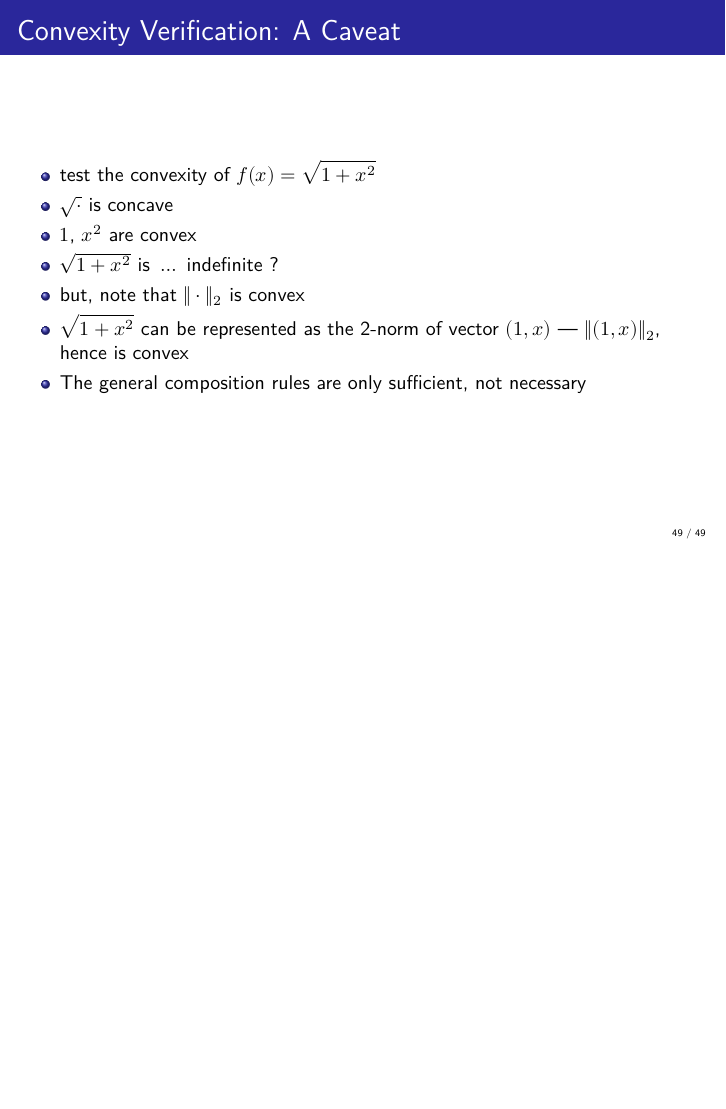
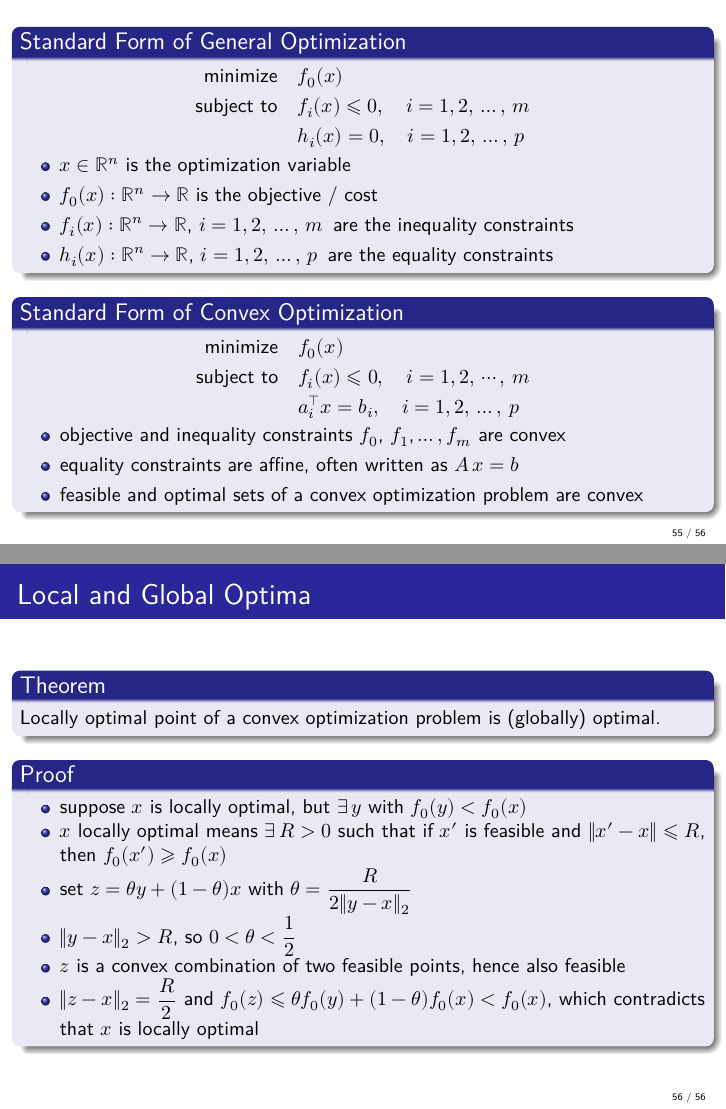
Before and after one commit to chang-ye-tu/fin, LaTeX slides (note/note06.tex): page 49 of 49 before the commit and pages 55 and 56 of 56 after it, the two joined at a grey line, the shorter picture padded with empty space. Compiled offline with XeLaTeX.

Commit message:
Update note06

```diff
--- a/note/note06.tex
+++ b/note/note06.tex
@@ -1166,13 +1117,57 @@
     \item $\ds\sqrt{1 + x^2}$ can be represented as the 2-norm of vector $(1, x)$ --- $\ds\|(1, x)\|_2$, hence is convex
     \item The general composition rules are only sufficient, not necessary
   \end{itemize}
-
 \end{frame}
 
-%\subbegin{frame}{Outline}
-%\begin{frame}
-%  \tableofcontents
-%\end{frame}
+\begin{frame}
+  \begin{block}{Standard Form of General Optimization}
+    \vspace{-5mm}
+    \begin{align*}
+      \text{minimize}\quad &f_0(x) \\
+      \text{subject to}\quad &f_i(x)\leqslant 0, \quad i = 1, 2,\,\ldots,\,m \\
+      \qquad\qquad &h_i(x) = 0, \quad i = 1, 2,\,\ldots,\,p \\
+    \end{align*}
+
+    \vspace{-9mm}
+    \begin{itemize}
+      \item $\ds x\in\mathbb{R}^n$ is the optimization variable
+      \item $\ds f_0(x):\mathbb{R}^n\to\mathbb{R}$ is the objective / cost
+      \item $\ds f_i(x):\mathbb{R}^n\to\mathbb{R}$, $i = 1, 2,\,\ldots,\,m\,$ are the inequality constraints
+      \item $\ds h_i(x):\mathbb{R}^n\to\mathbb{R}$, $i = 1, 2,\,\ldots,\,p\,$ are the equality constraints
+    \end{itemize}
+  \end{block}
+
+  \begin{block}{Standard Form of Convex Optimization}
+  \vspace{-5mm}
+  \begin{align*}
+    \text{minimize}\quad &f_0(x) \\
+    \text{subject to}\quad &f_i(x)\leqslant 0, \quad i = 1, 2,\,\cdots,\,m \\
+    \qquad\qquad &a_i^\top x = b_i, \quad i = 1, 2,\,\ldots,\,p
+  \end{align*}
+  \vspace{-8mm}
+  \begin{itemize}
+    \item objective and inequality constraints $f_0$, $f_1$,$\,\ldots,\,$$f_m$ are convex
+    \item equality constraints are affine, often written as $\ds A\,x = b$
+    \item feasible and optimal sets of a convex optimization problem are convex
+  \end{itemize}
+  \end{block}
+\end{frame}
+
+\begin{frame}{Local and Global Optima}
+  \begin{thm}
+    Locally optimal point of a convex optimization problem is (globally) optimal.
+  \end{thm}
+  \begin{prf}
+    \begin{itemize}\setlength\itemsep{0em}
+      \item suppose $x$ is locally optimal, but $\exists\,y$ with $f_0(y) < f_0(x)$
+      \item $x$ locally optimal means $\exists\, R > 0$ such that if $x'$ is feasible and $\|x' - x\|\leqslant R$, then $f_0(x')\geqslant f_0(x)$
+      \item set $\ds z = \theta y + (1 - \theta) x$ with $\ds\theta = \frac{R}{2\|y - x\|_2}$
+      \item $\ds\|y - x\|_2 > R$, so $\ds 0 < \theta < \frac{1}{2}$
+      \item $z$ is a convex combination of two feasible points, hence also feasible
+      \item $\ds\|z - x\|_2 = \frac{R}{2}$ and $f_0(z)\leqslant\theta f_0(y) + (1 - \theta) f_0(x) < f_0(x)$, which contradicts that $x$ is locally optimal
+    \end{itemize}
+  \end{prf}
+\end{frame}
 
 %\begin{frame}[allowframebreaks]
 %  \frametitle{References}
```
Also changed, not shown: note/note06.pdf, note/note06.tex (133 more changed lines). Lines whose indentation alone changed are shown as unchanged.
